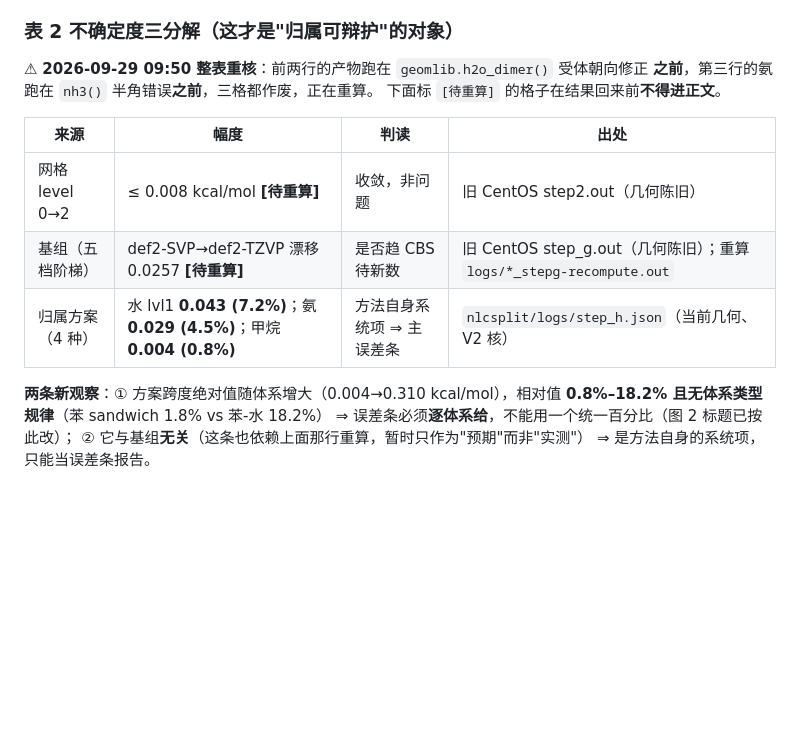
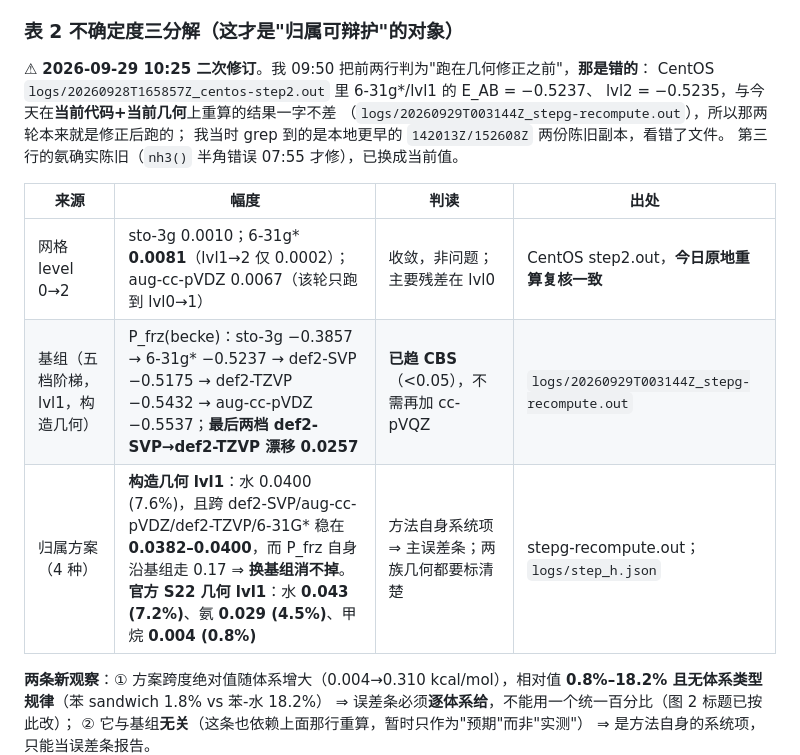
Before and after one commit to Haangyeon/nlcsplit, a Markdown page: MAIN-skeleton.md, the part around the change. Rendered like a GitHub page; blank space fills up the shorter version.

```diff
--- a/MAIN-skeleton.md
+++ b/MAIN-skeleton.md
@@ -83,15 +83,18 @@
    要凑第三个独立实现需直接调 libxc `xc_nlc_vxc` 或 Psi4 —— **待补**。
 
 ### 表 2 不确定度三分解（这才是"归属可辩护"的对象）
-⚠ **2026-09-29 09:50 整表重核**：前两行的产物跑在 `geomlib.h2o_dimer()` 受体朝向修正
-**之前**，第三行的氨跑在 `nh3()` 半角错误**之前**，三格都作废，正在重算。
-下面标 `[待重算]` 的格子在结果回来前**不得进正文**。
+⚠ **2026-09-29 10:25 二次修订**。我 09:50 把前两行判为"跑在几何修正之前"，**那是错的**：
+CentOS `logs/20260928T165857Z_centos-step2.out` 里 6-31g\*/lvl1 的 E_AB = −0.5237、
+lvl2 = −0.5235，与今天在**当前代码+当前几何**上重算的结果一字不差
+（`logs/20260929T003144Z_stepg-recompute.out`），所以那两轮本来就是修正后跑的；
+我当时 grep 到的是本地更早的 `142013Z/152608Z` 两份陈旧副本，看错了文件。
+第三行的氨确实陈旧（`nh3()` 半角错误 07:55 才修），已换成当前值。
 
 | 来源 | 幅度 | 判读 | 出处 |
 |---|---|---|---|
-| 网格 level 0→2 | ≤ 0.008 kcal/mol **[待重算]** | 收敛，非问题 | 旧 CentOS step2.out（几何陈旧） |
-| 基组（五档阶梯） | def2-SVP→def2-TZVP 漂移 0.0257 **[待重算]** | 是否趋 CBS 待新数 | 旧 CentOS step_g.out（几何陈旧）；重算 `logs/*_stepg-recompute.out` |
-| 归属方案（4 种） | 水 lvl1 **0.043 (7.2%)**；氨 **0.029 (4.5%)**；甲烷 **0.004 (0.8%)** | 方法自身系统项 ⇒ 主误差条 | `nlcsplit/logs/step_h.json`（当前几何、V2 核） |
+| 网格 level 0→2 | sto-3g 0.0010；6-31g* **0.0081**（lvl1→2 仅 0.0002）；aug-cc-pVDZ 0.0067（该轮只跑到 lvl0→1） | 收敛，非问题；主要残差在 lvl0 | CentOS step2.out，**今日原地重算复核一致** |
+| 基组（五档阶梯，lvl1，构造几何） | P_frz(becke)：sto-3g −0.3857 → 6-31g\* −0.5237 → def2-SVP −0.5175 → def2-TZVP −0.5432 → aug-cc-pVDZ −0.5537；**最后两档 def2-SVP→def2-TZVP 漂移 0.0257** | **已趋 CBS**（<0.05），不需再加 cc-pVQZ | `logs/20260929T003144Z_stepg-recompute.out` |
+| 归属方案（4 种） | **构造几何 lvl1**：水 0.0400 (7.6%)，且跨 def2-SVP/aug-cc-pVDZ/def2-TZVP/6-31G\* 稳在 **0.0382–0.0400**，而 P_frz 自身沿基组走 0.17 ⇒ **换基组消不掉**。<br>**官方 S22 几何 lvl1**：水 **0.043 (7.2%)**、氨 **0.029 (4.5%)**、甲烷 **0.004 (0.8%)** | 方法自身系统项 ⇒ 主误差条；两族几何都要标清楚 | stepg-recompute.out；`logs/step_h.json` |
 **两条新观察**：① 方案跨度绝对值随体系增大（0.004→0.310 kcal/mol），相对值
 **0.8%–18.2% 且无体系类型规律**（苯 sandwich 1.8% vs 苯-水 18.2%）
 ⇒ 误差条必须**逐体系给**，不能用一个统一百分比（图 2 标题已按此改）；
```
Also changed, not shown: PROGRESS-nlcsplit.md (+30 -0 lines).
